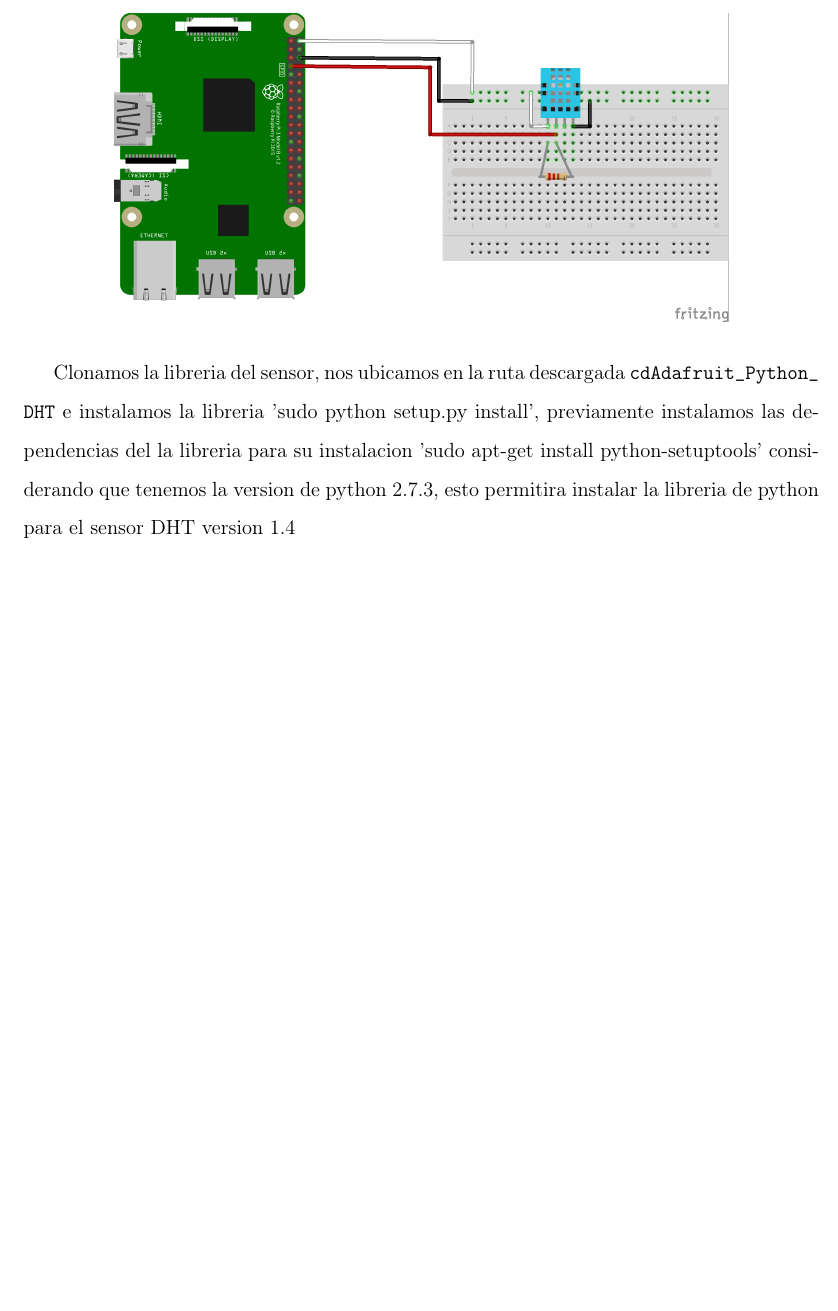
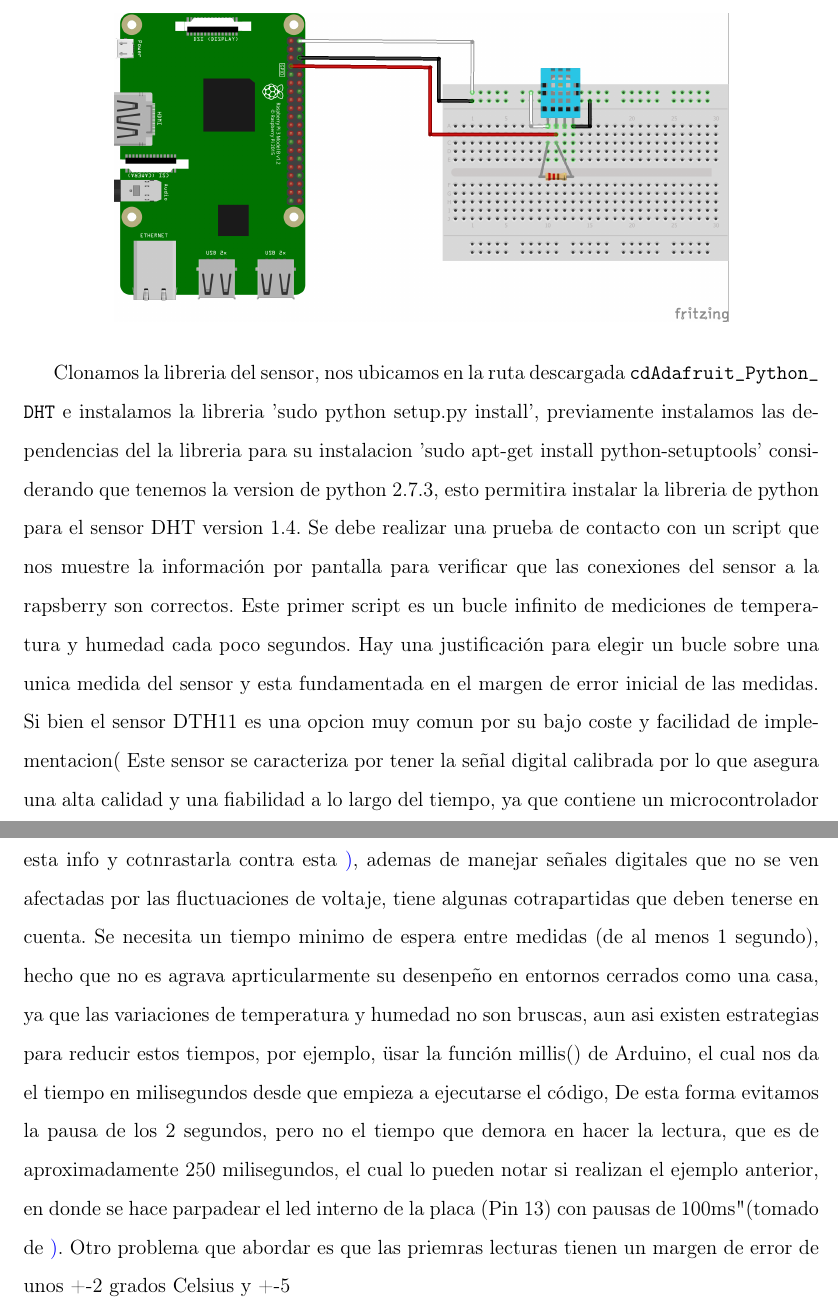
Before and after one commit to Kadaiser/Memoria-de-Trabajo-de-Fin-de-Grado, a LaTeX document (principal.tex, which reads capitulo1.tex): part of page 18 of 21 before the commit and two parts of pages 18 and 19 of 22 after it, the two joined at a grey line, cut so that both start at the same text, the shorter picture padded with empty space. Compiled offline with pdfLaTeX.

Commit message:
added more content

```diff
--- a/capitulo1.tex
+++ b/capitulo1.tex
@@ -110,4 +110,4 @@ Se requiere un montaje sencillo.
 \includegraphics[height=2.5in]{figures/nodo_1.png}
 \end{figure}
 
-Clonamos la libreria del sensor, nos ubicamos en la ruta descargada \path{cd Adafruit_Python_DHT} e instalamos la libreria 'sudo python setup.py install', previamente instalamos las dependencias del la libreria para su instalacion 'sudo apt-get install python-setuptools' considerando que tenemos la version de python 2.7.3, esto permitira instalar la libreria de python para el sensor DHT version 1.4
+Clonamos la libreria del sensor, nos ubicamos en la ruta descargada \path{cd Adafruit_Python_DHT} e instalamos la libreria 'sudo python setup.py install', previamente instalamos las dependencias del la libreria para su instalacion 'sudo apt-get install python-setuptools' considerando que tenemos la version de python 2.7.3, esto permitira instalar la libreria de python para el sensor DHT version 1.4. Se debe realizar una prueba de contacto con un script que nos muestre la información por pantalla para verificar que las conexiones del sensor a la rapsberry son correctos. Este primer script es un bucle infinito de mediciones de temperatura y humedad cada poco segundos. Hay una justificación para elegir un bucle sobre una unica medida del sensor y esta fundamentada en el margen de error inicial de las medidas. Si bien el sensor DTH11 es una opcion muy comun por su bajo coste y facilidad de implementacion( Este sensor se caracteriza por tener la señal digital calibrada por lo que asegura una alta calidad y una fiabilidad a lo largo del tiempo, ya que contiene un microcontrolador de 8 bits integrado. Está constituido por dos sensores resistivos (NTC y humedad) - revisar esta info y cotnrastarla contra esta \href{ https://programarfacil.com/blog/arduino-blog/sensor-dht11-temperatura-humedad-arduino/ }), ademas de manejar señales digitales que no se ven afectadas por las fluctuaciones de voltaje, tiene algunas cotrapartidas que deben tenerse en cuenta. Se necesita un tiempo minimo de espera entre medidas (de al menos 1 segundo), hecho que no es agrava aprticularmente su desenpeño en entornos cerrados como una casa, ya que las variaciones de temperatura y humedad no son bruscas, aun asi existen estrategias para reducir estos tiempos, por ejemplo, "usar la función millis() de Arduino, el cual nos da el tiempo en milisegundos desde que empieza a ejecutarse el código, De esta forma evitamos la pausa de los 2 segundos, pero no el tiempo que demora en hacer la lectura, que es de aproximadamente  250 milisegundos, el cual lo pueden notar si realizan el ejemplo anterior, en donde se hace parpadear el led interno de la placa (Pin 13) con pausas de 100ms"(tomado de \href{https://naylampmechatronics.com/blog/40_Tutorial-sensor-de-temperatura-y-humedad-DHT1.html}). Otro problema que abordar es que las priemras lecturas tienen un margen de error de unos +-2 grados Celsius y +-5% de humedad relativa en las priemeras 4 lecturas. Esto generara un problema a la hora de tomar lecturas instantaneas si el sensor no se encuentra ya operando cuando se solicita el dato. Como estrategia, haremos que el sensor tome medidas indefinidamente y los vuelque en un fichero/BBDD para recortar los tiempo de respuesta, evitando asi esperar a que el sensor haga la toma de medidas en el momento de solicitud y sacandolas en su lugar del ultimo registro que tengamos. Un ultimo problema con el que hay que lidair es su baja precision limitada a enteros, por lo que no podemos esperar obtener un dato exacto de la temperatura y humedad. Esto sin embargo no es un problema real dada la naturaleza del proyecto, ya que, no necesitamos un grado de precision menor a la unidad para tomar acciones.
```
Also changed, not shown: 1 other file.
